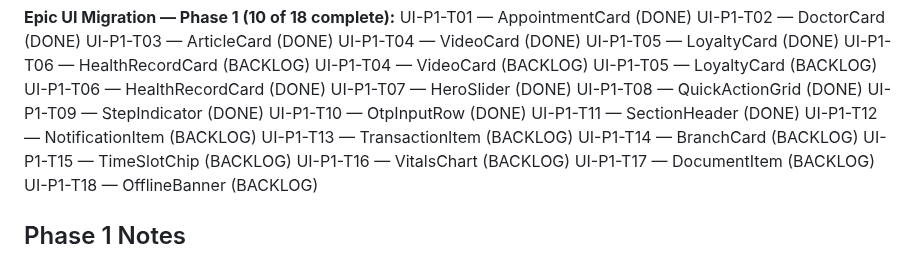
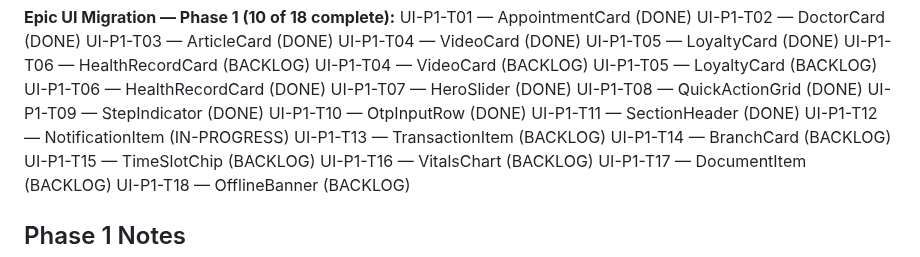
Before and after one commit to zarinjas/heclinicappv2, a Markdown page: memory/project-manager/context.md, the part around the change. GitHub-like rendering.

Commit message:
ai: UI-P1-T12 — ASSIGNED (BACKLOG → IN-PROGRESS)

```diff
--- a/memory/project-manager/context.md
+++ b/memory/project-manager/context.md
@@ -21,7 +21,7 @@ UI-P1-T08 — QuickActionGrid (DONE)
 UI-P1-T09 — StepIndicator (DONE)
 UI-P1-T10 — OtpInputRow (DONE)
 UI-P1-T11 — SectionHeader (DONE)
-UI-P1-T12 — NotificationItem (BACKLOG)
+UI-P1-T12 — NotificationItem (IN-PROGRESS)
 UI-P1-T13 — TransactionItem (BACKLOG)
 UI-P1-T14 — BranchCard (BACKLOG)
 UI-P1-T15 — TimeSlotChip (BACKLOG)
```
Also changed, not shown: memory/project-manager/task-index.md (+1 -1 lines), tasks/in-progress/UI-P1-T12-notification-item.md (renamed from tasks/backlog/UI-P1-T12-notification-item.md, +1 -1 lines).
